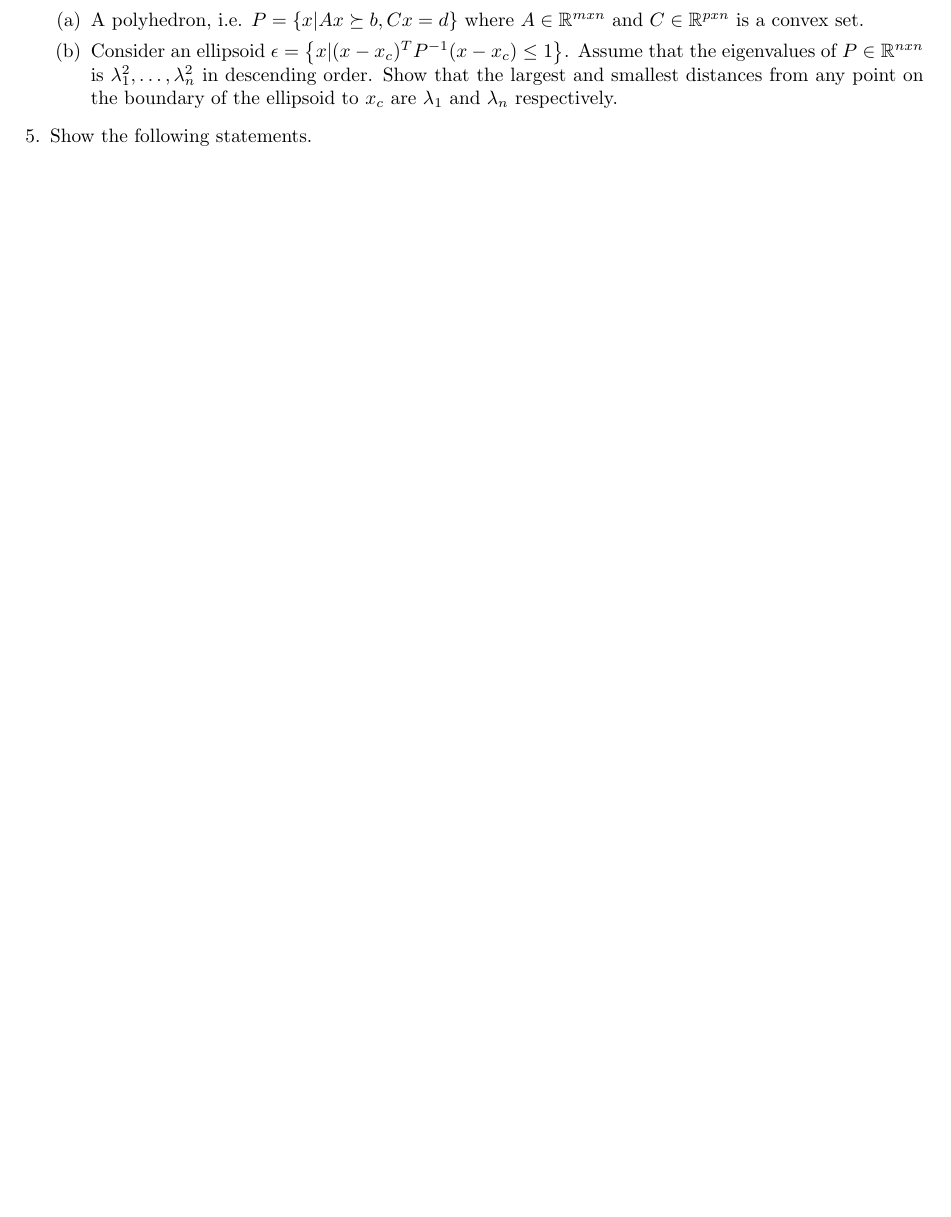
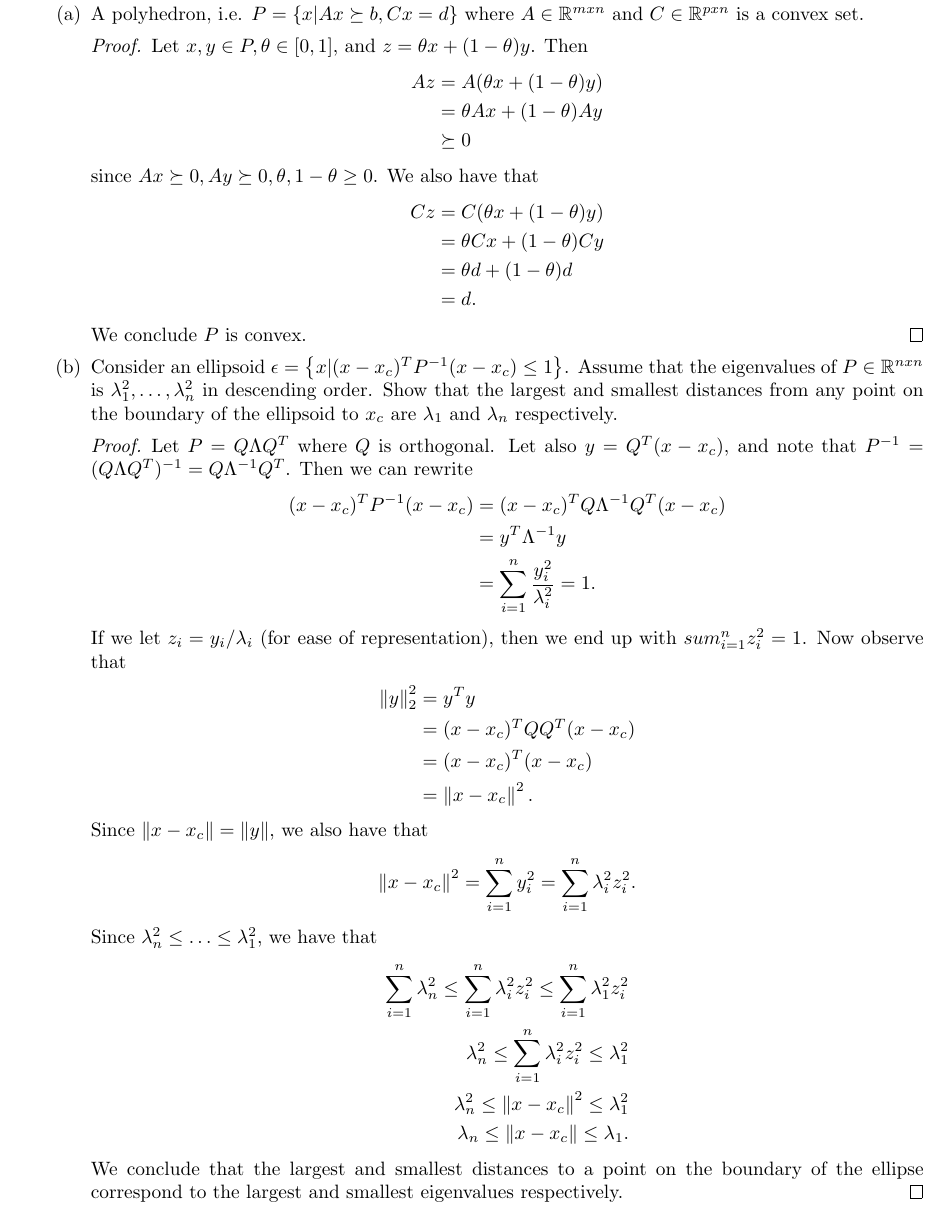
Before and after one commit to BrandynTucknott/Notes, a LaTeX problem sheet (latex/school_work/ECE_569/HW_1.tex): part of page 5 of 5 before the commit and part of page 5 of 6 after it, cut so that both start at the same text, the shorter picture padded with empty space. The pictures show the PDF file pdf/school_work/ECE_569/HW_1.pdf that the author committed with the source.

Commit message:
Add convex hw 1 question 4.

```diff
--- a/latex/school_work/ECE_569/HW_1.tex
+++ b/latex/school_work/ECE_569/HW_1.tex
@@ -148,7 +148,20 @@
     \begin{parts}
         \part A polyhedron, i.e. $P = \cbrac{x | Ax \succeq b, Cx = d}$ where $A\in\R^{m x n}$ and $C\in\R^{p x n}$ is a convex set.
         \begin{proof}
-
+            Let $x, y\in P, \theta\in [0, 1]$, and $z = \theta x + (1 - \theta)y$. Then
+            \begin{align*}
+                Az &= A(\theta x + (1 - \theta)y) \\
+                &= \theta Ax + (1 - \theta)Ay \\
+                &\succeq 0
+            \end{align*}
+            since $Ax \succeq 0, Ay \succeq 0, \theta, 1 - \theta \geq 0$. We also have that
+            \begin{align*}
+                Cz &= C(\theta x + (1 - \theta)y) \\
+                &= \theta Cx + (1 - \theta)Cy \\
+                &= \theta d + (1 - \theta)d \\
+                &= d.
+            \end{align*}
+            We conclude $P$ is convex.
         \end{proof}
 
 
@@ -157,10 +170,36 @@
         is $\lambda_1^2, \hdots, \lambda_n^2$ in descending order. Show that the largest and smallest distances from any point on the
         boundary of the ellipsoid to $x_c$ are $\lambda_1$ and $\lambda_n$ respectively.
         \begin{proof}
+            Let $P = Q\Lambda Q^T$ where $Q$ is orthogonal. Let also $y = Q^T(x - x_c)$, and note that $P^\inv = (Q\Lambda Q^T)^\inv = Q\Lambda^\inv Q^T$.
+            Then we can rewrite
+            \begin{align*}
+                (x - x_c)^TP^\inv (x - x_c) &= (x - x_c)^TQ\Lambda^\inv Q^T(x - x_c) \\
+                &= y^T \Lambda^\inv y \\
+                &= \sum_{i = 1}^n \frac{y_i^2}{\lambda_i^2} = 1.
+            \end{align*}
+            If we let $z_i = y_i / \lambda_i$ (for ease of representation), then we end up with $\sum_{i = 1}^n z_i^2 = 1$. Now observe that
+            \begin{align*}
+                \norm{y}_2^2 &= y^Ty \\
+                &= (x - x_c)^TQQ^T(x - x_c) \\
+                &= (x - x_c)^T(x - x_c) \\
+                &= \norm{x - x_c}^2.
+            \end{align*}
+            Since $\norm{x - x_c} = \norm{y}$, we also have that
+            $$\norm{x - x_c}^2 = \sum_{i = 1}^n y_i^2 = \sum_{i = 1}^n \lambda_i^2z_i^2.$$
+            Since $\lambda_n^2 \leq \hdots \leq \lambda_1^2$, we have that
+            \begin{align*}
+                \sum_{i = 1}^n\lambda_n^2 \leq \sum_{i = 1}^n \lambda_i^2z_i^2 \leq \sum_{i = 1}^n \lambda_1^2z_i^2 \\
+                \lambda_n^2 \leq \sum_{i = 1}^n \lambda_i^2z_i^2 \leq \lambda_1^2 \\
+                \lambda_n^2 \leq \norm{x - x_c}^2 \leq \lambda_1^2 \\
+                \lambda_n \leq \norm{x - x_c} \leq \lambda_1.
+            \end{align*}
+            We conclude that the largest and smallest distances to a point on the boundary of the ellipse correspond to the
+            largest and smallest eigenvalues respectively.
         \end{proof}
     \end{parts}
 
 
+    \newpage
     % Question 5
     \question Show the following statements.
     \begin{parts}
```
Also changed, not shown: pdf/school_work/ECE_569/HW_1.pdf, latex/school_work/ECE_569/HW_1.tex (1 more changed lines).
